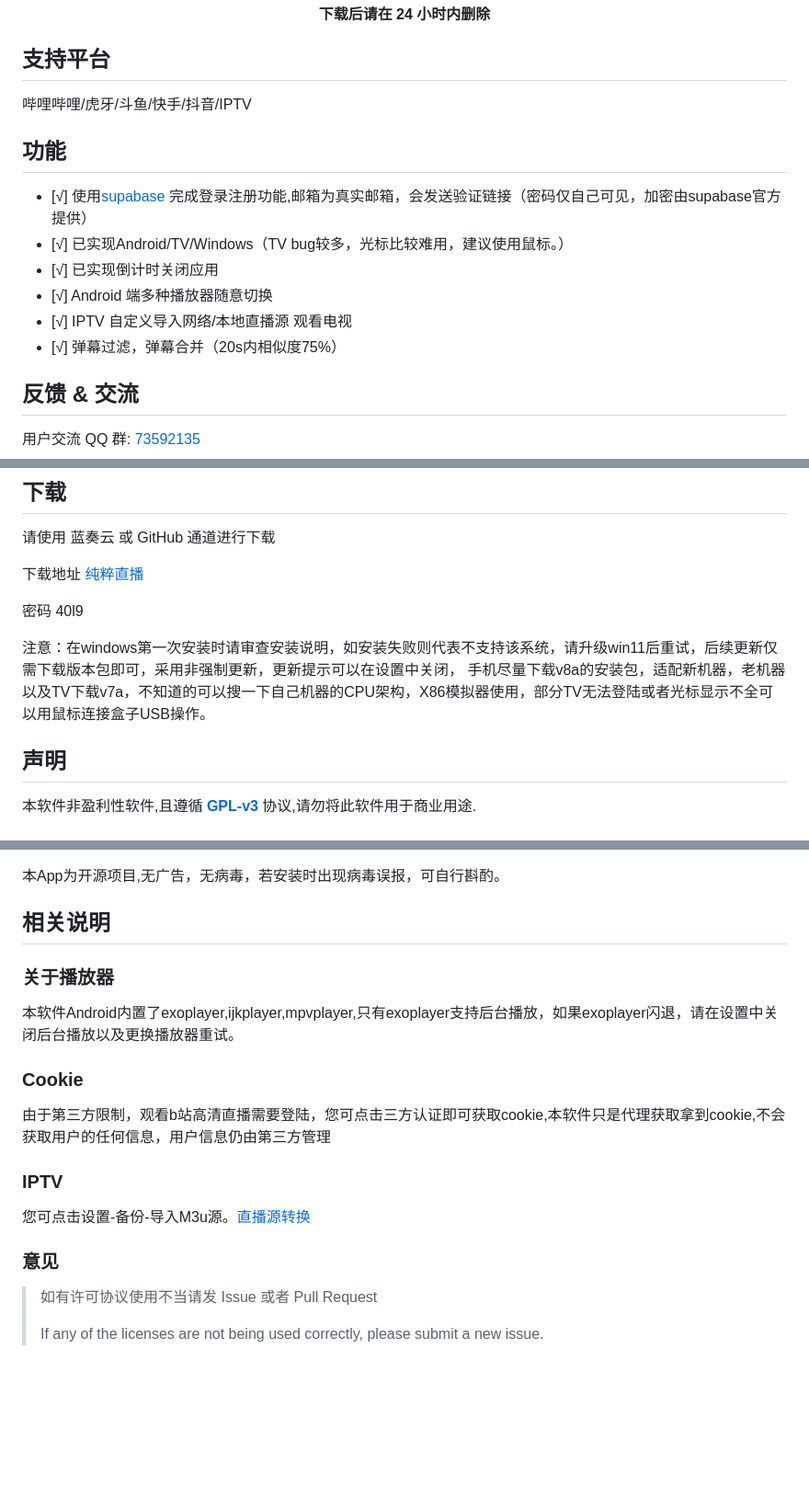
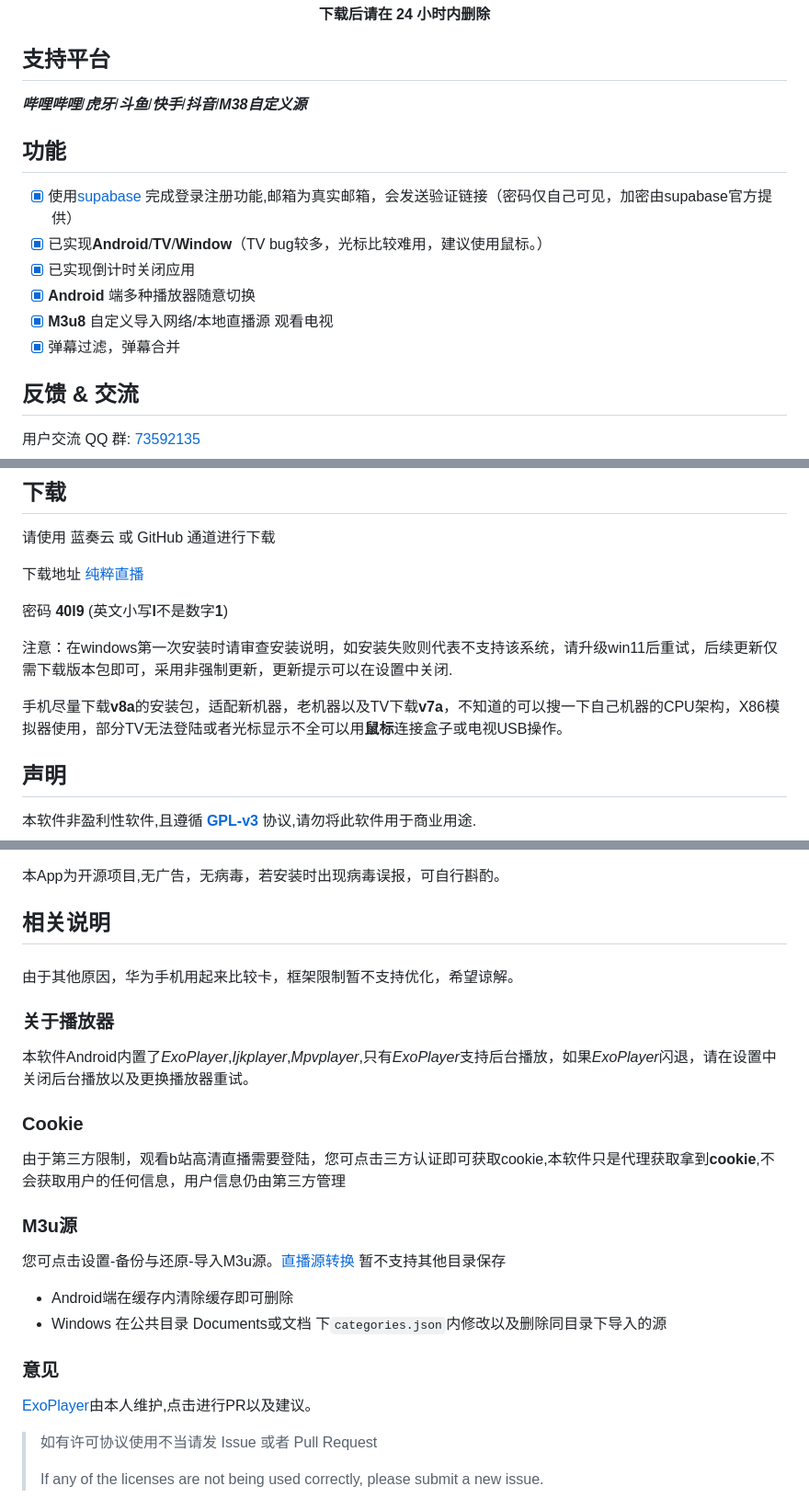
Before and after one commit to viva749/pure_live-1, a Markdown page: README.md, 3 parts joined by grey strips. Shown: that part at 92% size. Drawn GitHub-style; blank space fills up the shorter version.

```diff
--- a/README.md
+++ b/README.md
@@ -18,16 +18,16 @@
 
 ## 支持平台
 
-哔哩哔哩/虎牙/斗鱼/快手/抖音/IPTV
+***哔哩哔哩***/***虎牙***/***斗鱼***/***快手***/***抖音***/***M38自定义源***
 
 ## 功能
 
-- [√] 使用[supabase](https://supabase.com/) 完成登录注册功能,邮箱为真实邮箱，会发送验证链接（密码仅自己可见，加密由supabase官方提供）
-- [√] 已实现Android/TV/Windows（TV bug较多，光标比较难用，建议使用鼠标。）
-- [√] 已实现倒计时关闭应用
-- [√] Android 端多种播放器随意切换
-- [√] IPTV 自定义导入网络/本地直播源 观看电视
-- [√] 弹幕过滤，弹幕合并（20s内相似度75%）
+- [X] 使用[supabase](https://supabase.com/) 完成登录注册功能,邮箱为真实邮箱，会发送验证链接（密码仅自己可见，加密由supabase官方提供）
+- [X] 已实现**Android**/**TV**/**Window**（TV bug较多，光标比较难用，建议使用鼠标。）
+- [X] 已实现倒计时关闭应用
+- [X] **Android** 端多种播放器随意切换
+- [X] **M3u8** 自定义导入网络/本地直播源 观看电视
+- [X] 弹幕过滤，弹幕合并
 
 ## 反馈 & 交流
 
@@ -42,10 +42,11 @@
 
 下载地址 [纯粹直播](https://wwvr.lanzouw.com/b01f6rqab)
 
-密码 40l9
+密码 **40l9** (英文小写**l**不是数字**1**)
 
-注意：在windows第一次安装时请审查安装说明，如安装失败则代表不支持该系统，请升级win11后重试，后续更新仅需下载版本包即可，采用非强制更新，更新提示可以在设置中关闭，
-手机尽量下载v8a的安装包，适配新机器，老机器以及TV下载v7a，不知道的可以搜一下自己机器的CPU架构，X86模拟器使用，部分TV无法登陆或者光标显示不全可以用鼠标连接盒子USB操作。
+注意：在windows第一次安装时请审查安装说明，如安装失败则代表不支持该系统，请升级win11后重试，后续更新仅需下载版本包即可，采用非强制更新，更新提示可以在设置中关闭.
+
+手机尽量下载**v8a**的安装包，适配新机器，老机器以及TV下载**v7a**，不知道的可以搜一下自己机器的CPU架构，X86模拟器使用，部分TV无法登陆或者光标显示不全可以用**鼠标**连接盒子或电视USB操作。
 
 ## 声明
 
@@ -62,21 +63,23 @@
 本App为开源项目,无广告，无病毒，若安装时出现病毒误报，可自行斟酌。
 
 ## 相关说明
-
+###
+由于其他原因，华为手机用起来比较卡，框架限制暂不支持优化，希望谅解。
 ### 关于播放器
 
-本软件Android内置了exoplayer,ijkplayer,mpvplayer,只有exoplayer支持后台播放，如果exoplayer闪退，请在设置中关闭后台播放以及更换播放器重试。
+本软件Android内置了*ExoPlayer*,*Ijkplayer*,*Mpvplayer*,只有*ExoPlayer*支持后台播放，如果*ExoPlayer*闪退，请在设置中关闭后台播放以及更换播放器重试。
 
 ### Cookie
 
-由于第三方限制，观看b站高清直播需要登陆，您可点击三方认证即可获取cookie,本软件只是代理获取拿到cookie,不会获取用户的任何信息，用户信息仍由第三方管理
+由于第三方限制，观看b站高清直播需要登陆，您可点击三方认证即可获取cookie,本软件只是代理获取拿到**cookie**,不会获取用户的任何信息，用户信息仍由第三方管理
 
-### IPTV
-您可点击设置-备份-导入M3u源。[直播源转换](https://guihet.com/tvlistconvert.html)
-
+### M3u源
+您可点击设置-备份与还原-导入M3u源。[直播源转换](https://guihet.com/tvlistconvert.html)
+暂不支持其他目录保存
+* Android端在缓存内清除缓存即可删除
+* Windows 在公共目录 Documents或文档 下`categories.json`内修改以及删除同目录下导入的源
 ### 意见
-
-
+[ExoPlayer](https://github.com/liuchuancong/better_player/tree/media3)由本人维护,点击进行PR以及建议。
 > 如有许可协议使用不当请发 Issue 或者 Pull Request
 >
 > If any of the licenses are not being used correctly, please submit a new issue.
```
